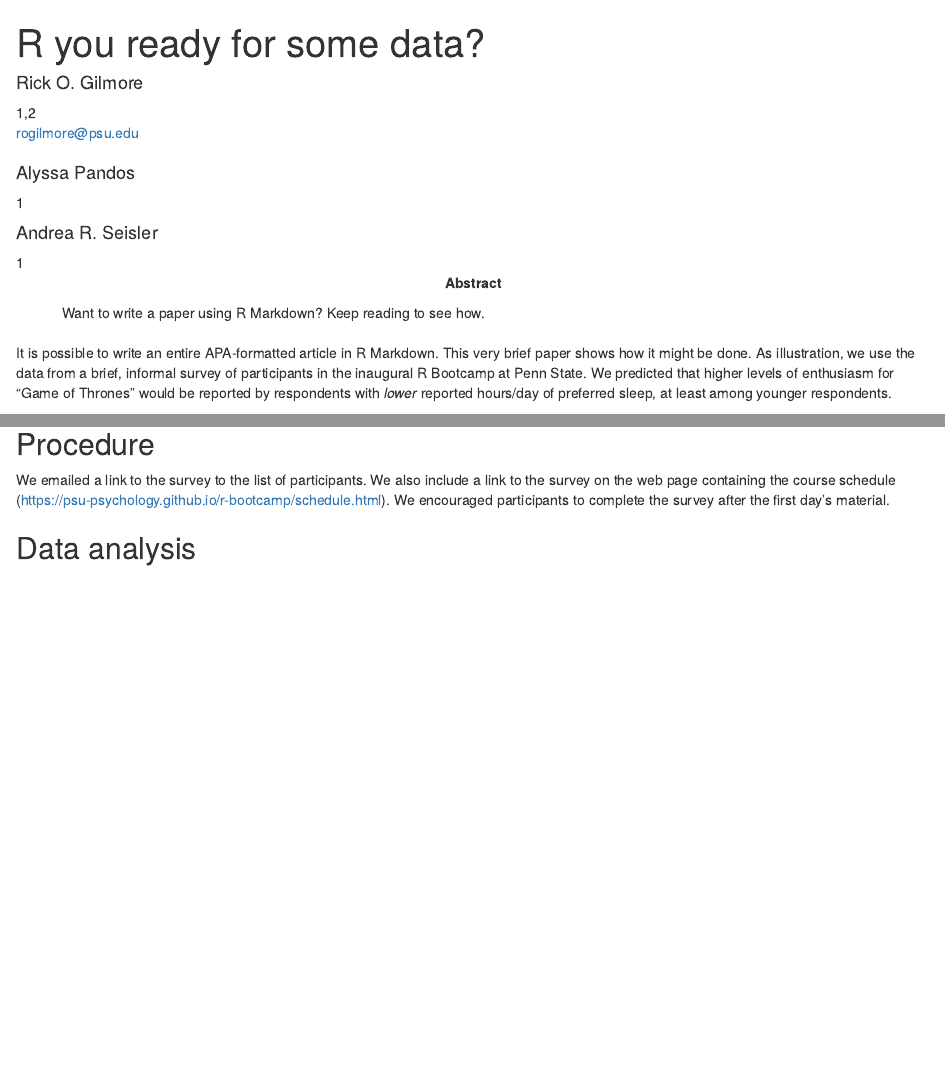
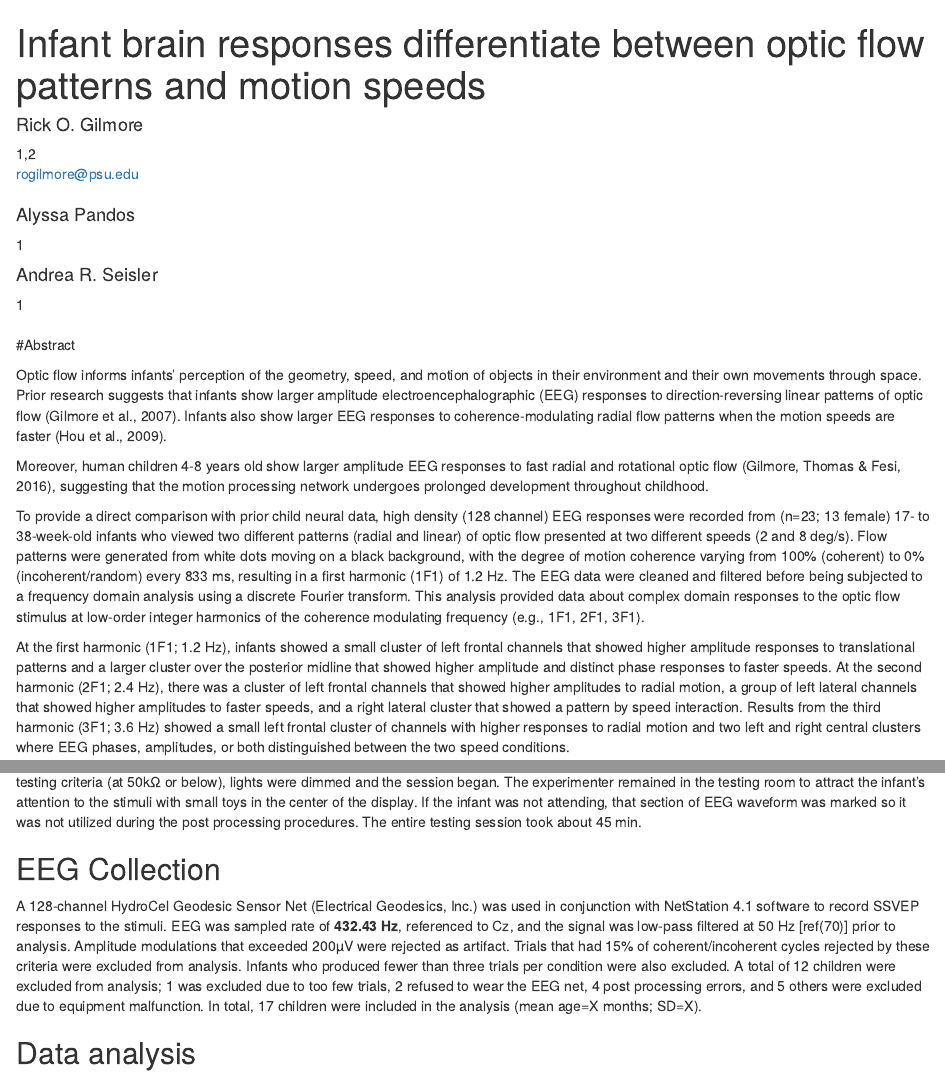
Before and after one commit to gilmore-lab/infant-moco-eeg, an R Markdown document (pubs/papaja_template/gilmore-pandos-seisler.Rmd): the page in a window 1100 px wide, from its top, and a second part further down, joined at a grey line. Rendered offline with R 4.5, knitr and Pandoc, with nearby package versions; some code elsewhere in the file could not run offline; a font, style sheet, LaTeX package, included part or bibliography that could not be used is replaced or left out.

Commit message:
added information

````diff
--- a/pubs/papaja_template/gilmore-pandos-seisler.Rmd
+++ b/pubs/papaja_template/gilmore-pandos-seisler.Rmd
@@ -1,6 +1,6 @@
 ---
-title             : "R you ready for some data?"
-shorttitle        : "R you ready"
+title             : "Infant brain responses differentiate between optic flow patterns and motion speeds"
+shorttitle        :
 author:
   - name          : "Rick O. Gilmore"
     affiliation   : "1,2"
@@ -15,12 +15,11 @@ affiliation:
   - id            : "1"
     institution   : "The Pennsylvania State University"
   - id            : "2"
-    institution   : "Databrary.org"
+    institution   :
 author_note: |
   The authors are with the Department of Psychology at The Pennsylvania State University.
   The authors acknowledge support from the Department of Psychology and the Social, Life, & Engineering Sciences Imaging Center (SLEIC).
 abstract: |
-  Want to write a paper using R Markdown? Keep reading to see how.
 
 keywords          : "APA, R Markdown"
 wordcount         : "Not that many."
@@ -59,8 +58,12 @@ library("tidyverse")
 # Seed for random number generation
 set.seed(42)
 ```
+#Abstract
 
-It is possible to write an entire APA-formatted article in R Markdown.
-This very brief paper shows how it might be done.
-As illustration, we use the data from a brief, informal survey of participants in the inaugural R Bootcamp at Penn State.
-We predicted that higher levels of enthusiasm for "Game of Thrones" would be reported by respondents with *lower* reported hours/day of preferred sleep, at least among younger respondents.
+  Optic flow informs infants' perception of the geometry, speed, and motion of objects in their environment and their own movements through space. Prior research suggests that infants show larger amplitude electroencephalographic (EEG) responses to direction-reversing linear patterns of optic flow (Gilmore et al., 2007). Infants also show larger EEG responses to coherence-modulating radial flow patterns when the motion speeds are faster (Hou et al., 2009).
+
+Moreover, human children 4-8 years old show larger amplitude EEG responses to fast radial and rotational optic flow (Gilmore, Thomas & Fesi, 2016), suggesting that the motion processing network undergoes prolonged development throughout childhood.
+
+To provide a direct comparison with prior child neural data, high density (128 channel) EEG responses were recorded from (n=23; 13 female) 17- to 38-week-old infants who viewed two different patterns (radial and linear) of optic flow presented at two different speeds (2 and 8 deg/s). Flow patterns were generated from white dots moving on a black background, with the degree of motion coherence varying from 100% (coherent) to 0% (incoherent/random) every 833 ms, resulting in a first harmonic (1F1) of 1.2 Hz. The EEG data were cleaned and filtered before being subjected to a frequency domain analysis using a discrete Fourier transform. This analysis provided data about complex domain responses to the optic flow stimulus at low-order integer harmonics of the coherence modulating frequency (e.g., 1F1, 2F1, 3F1).
+
+At the first harmonic (1F1; 1.2 Hz), infants showed a small cluster of left frontal channels that showed higher amplitude responses to translational patterns and a larger cluster over the posterior midline that showed higher amplitude and distinct phase responses to faster speeds. At the second harmonic (2F1; 2.4 Hz), there was a cluster of left frontal channels that showed higher amplitudes to radial motion, a group of left lateral channels that showed higher amplitudes to faster speeds, and a right lateral cluster that showed a pattern by speed interaction. Results from the third harmonic (3F1; 3.6 Hz) showed a small left frontal cluster of channels with higher responses to radial motion and two left and right central clusters where EEG phases, amplitudes, or both distinguished between the two speed conditions.
@@ -89,6 +90,8 @@ There were five questions asked:
 
 ## Procedure {#procedure}
 
-We emailed a link to the survey to the list of participants.
-We also include a link to the survey on the web page containing the course schedule (https://psu-psychology.github.io/r-bootcamp/schedule.html).
-We encouraged participants to complete the survey after the first day's material.
+Upon arrival at the laboratory, study and visit procedures were described and informed consent was obtained. Visual acuity was measured for each participant with the Teller Acuity cards. After net fitting participants were escorted to the testing room with their parent and seated on an adjustable chair on their parents lap in front of the computer monitor. After net placement, electrode impedances were checked. When impedances met testing criteria (at 50kΩ or below), lights were dimmed and the session began. The experimenter remained in the testing room to attract the infant's attention to the stimuli with small toys in the center of the display. If the infant was not attending, that section of EEG waveform was marked so it was not utilized during the post processing procedures. The entire testing session took about 45 min.
+
+## EEG Collection
+
+A 128-channel HydroCel Geodesic Sensor Net (Electrical Geodesics, Inc.) was used in conjunction with NetStation 4.1 software to record SSVEP responses to the stimuli. EEG was sampled rate of **432.43 Hz**, referenced to Cz, and the signal was low-pass filtered at 50 Hz [ref(70)] prior to analysis. Amplitude modulations that exceeded 200µV were rejected as artifact. Trials that had 15% of coherent/incoherent cycles rejected by these criteria were excluded from analysis. Infants who produced fewer than three trials per condition were also excluded. A total of 12 children were excluded from analysis; 1 was excluded due to too few trials, 2 refused to wear the EEG net, 4 post processing errors, and 5 others were excluded due to equipment malfunction. In total, 17 children were included in the analysis (mean age=X months; SD=X).
````
Also changed, not shown: pubs/papaja_template/gilmore-pandos-seisler.Rmd (31 more changed lines).
